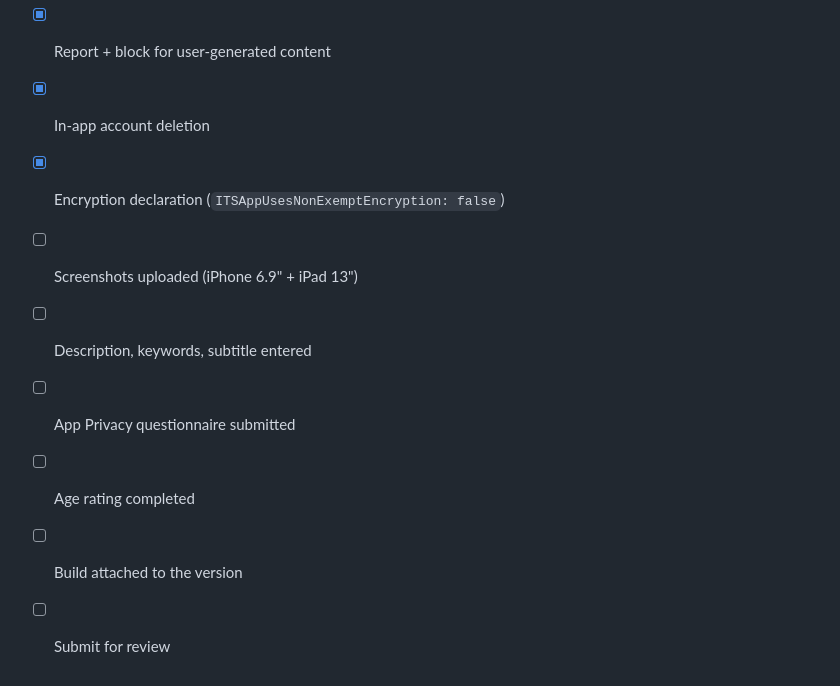
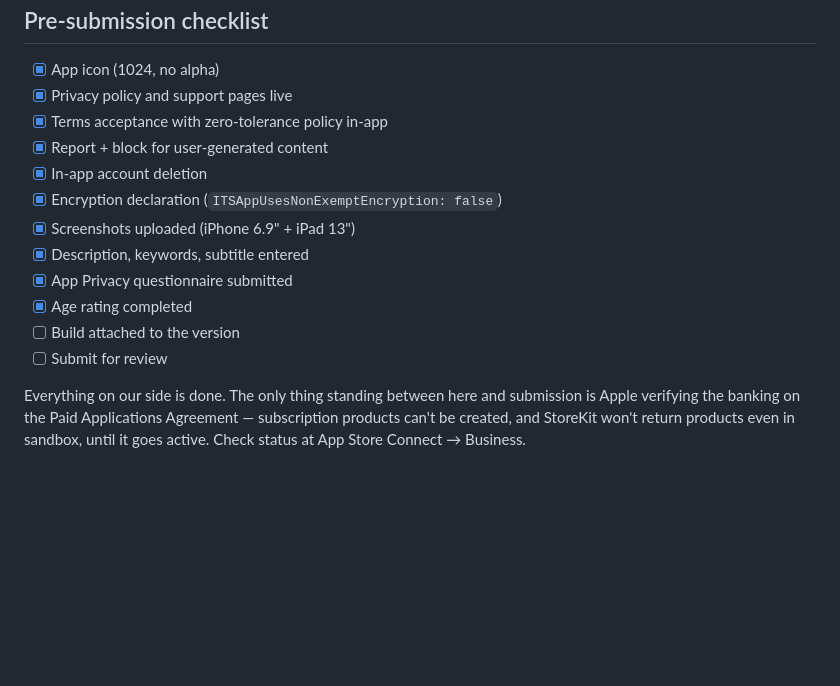
Before and after one commit to kendallcoding202/kinvoy, a Markdown page: APPSTORE.md, the part around the change. GitHub-like rendering; blank space fills up the shorter version.

Commit message:
Tick off the listing work that's finished
Screenshots, listing copy, App Privacy, and age rating are all entered in
App Store Connect. What's left is gated on Apple verifying the banking for
the Paid Applications Agreement.

Co-Authored-By: Claude Opus 5 <noreply@anthropic.com>

```diff
--- a/APPSTORE.md
+++ b/APPSTORE.md
@@ -271,9 +271,14 @@ billing failures revoke access automatically instead of waiting for expiry.
 - [x] Report + block for user-generated content
 - [x] In-app account deletion
 - [x] Encryption declaration (`ITSAppUsesNonExemptEncryption: false`)
-- [ ] Screenshots uploaded (iPhone 6.9" + iPad 13")
-- [ ] Description, keywords, subtitle entered
-- [ ] App Privacy questionnaire submitted
-- [ ] Age rating completed
+- [x] Screenshots uploaded (iPhone 6.9" + iPad 13")
+- [x] Description, keywords, subtitle entered
+- [x] App Privacy questionnaire submitted
+- [x] Age rating completed
 - [ ] Build attached to the version
 - [ ] Submit for review
+
+Everything on our side is done. The only thing standing between here and
+submission is Apple verifying the banking on the Paid Applications Agreement —
+subscription products can't be created, and StoreKit won't return products even
+in sandbox, until it goes active. Check status at App Store Connect → Business.
```
